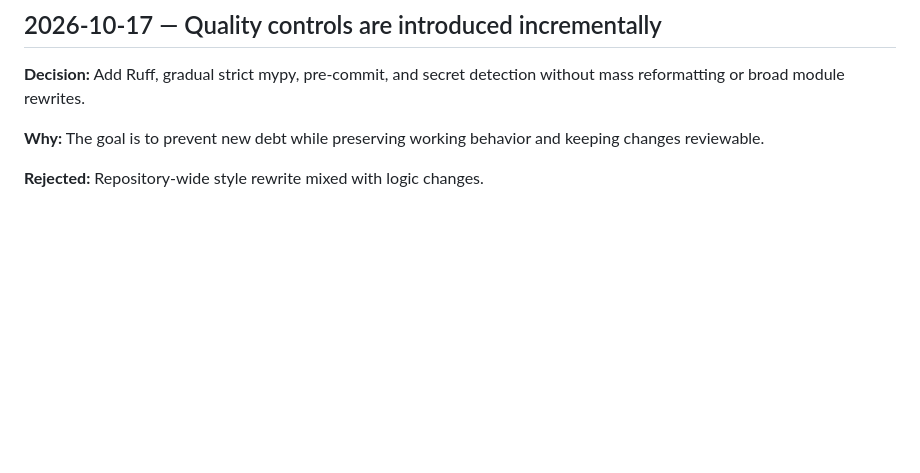
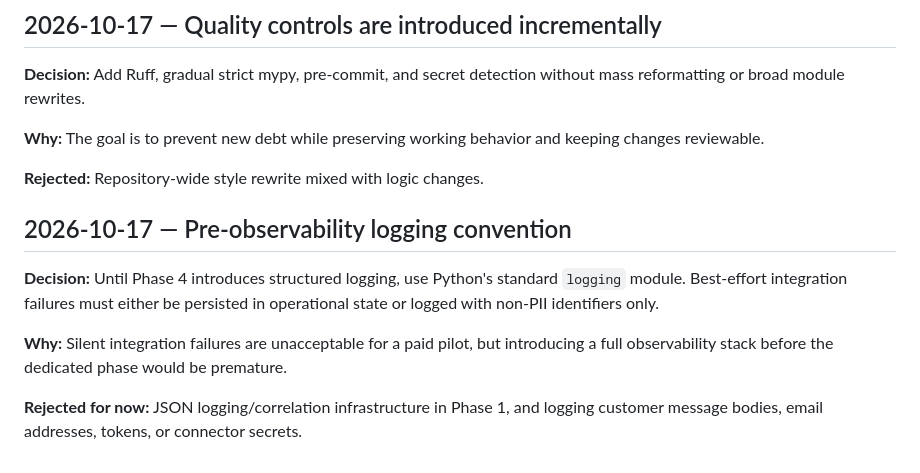
Before and after one commit to d3faulth-private/nexora-ai, a Markdown page: DECISIONS.md, the part around the change. Rendered like a GitHub page; blank space fills up the shorter version.

Commit message:
docs: record interim logging convention

```diff
--- a/DECISIONS.md
+++ b/DECISIONS.md
@@ -67,3 +67,12 @@ This log records significant product and engineering decisions. New decisions ar
 **Why:** The goal is to prevent new debt while preserving working behavior and keeping changes reviewable.
 
 **Rejected:** Repository-wide style rewrite mixed with logic changes.
+
+
+## 2026-10-17 — Pre-observability logging convention
+
+**Decision:** Until Phase 4 introduces structured logging, use Python's standard `logging` module. Best-effort integration failures must either be persisted in operational state or logged with non-PII identifiers only.
+
+**Why:** Silent integration failures are unacceptable for a paid pilot, but introducing a full observability stack before the dedicated phase would be premature.
+
+**Rejected for now:** JSON logging/correlation infrastructure in Phase 1, and logging customer message bodies, email addresses, tokens, or connector secrets.
```
